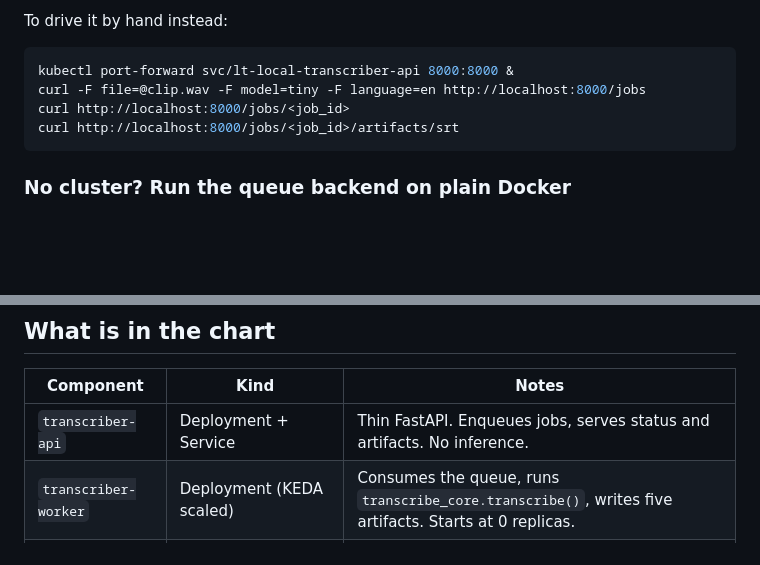
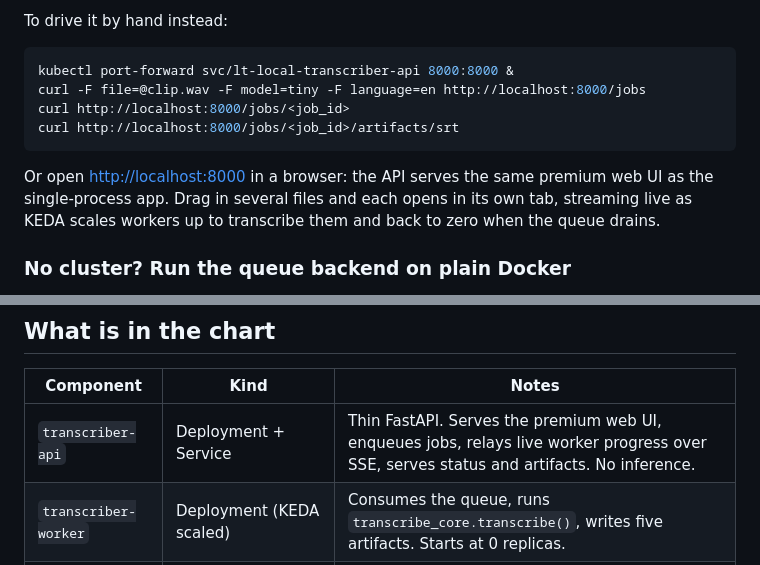
Before and after one commit to SFX-TECH/local-transcriber, a Markdown page: deploy/README.md, 2 parts joined by grey strips. Rendered like a GitHub page; blank space fills up the shorter version.

Commit message:
docs: the queue API serves the premium web UI (Phase 2)
Update deploy/README to reflect that transcriber-api now serves the same
premium multi-audio UI as the single-process app and relays live worker
progress over SSE, so you can open the forwarded port in a browser and watch
several files stream as KEDA scales workers.

Co-Authored-By: Claude Opus 4.8 (1M context) <noreply@anthropic.com>
Claude-Session: https://claude.ai/code/session_01PdPBwKiBjJf4UUdQghEobC

````diff
--- a/deploy/README.md
+++ b/deploy/README.md
@@ -82,6 +82,11 @@ curl http://localhost:8000/jobs/<job_id>
 curl http://localhost:8000/jobs/<job_id>/artifacts/srt
 ```
 
+Or open <http://localhost:8000> in a browser: the API serves the same premium
+web UI as the single-process app. Drag in several files and each opens in its
+own tab, streaming live as KEDA scales workers up to transcribe them and back to
+zero when the queue drains.
+
 ### No cluster? Run the queue backend on plain Docker
 
 No Kubernetes handy? The same queue backend (Redis, the API, and one worker) runs
@@ -108,7 +113,7 @@ default is unchanged and still runs only the single-process app.
 
 | Component | Kind | Notes |
 |---|---|---|
-| `transcriber-api` | Deployment + Service | Thin FastAPI. Enqueues jobs, serves status and artifacts. No inference. |
+| `transcriber-api` | Deployment + Service | Thin FastAPI. Serves the premium web UI, enqueues jobs, relays live worker progress over SSE, serves status and artifacts. No inference. |
 | `transcriber-worker` | Deployment (KEDA scaled) | Consumes the queue, runs `transcribe_core.transcribe()`, writes five artifacts. Starts at 0 replicas. |
 | Redis | Deployment + PVC | Broker (the work queue) and job state (one hash per job). |
 | Shared storage | PVC (ReadWriteOnce) | `inputs/` and `outputs/` shared by API and workers. |
````
